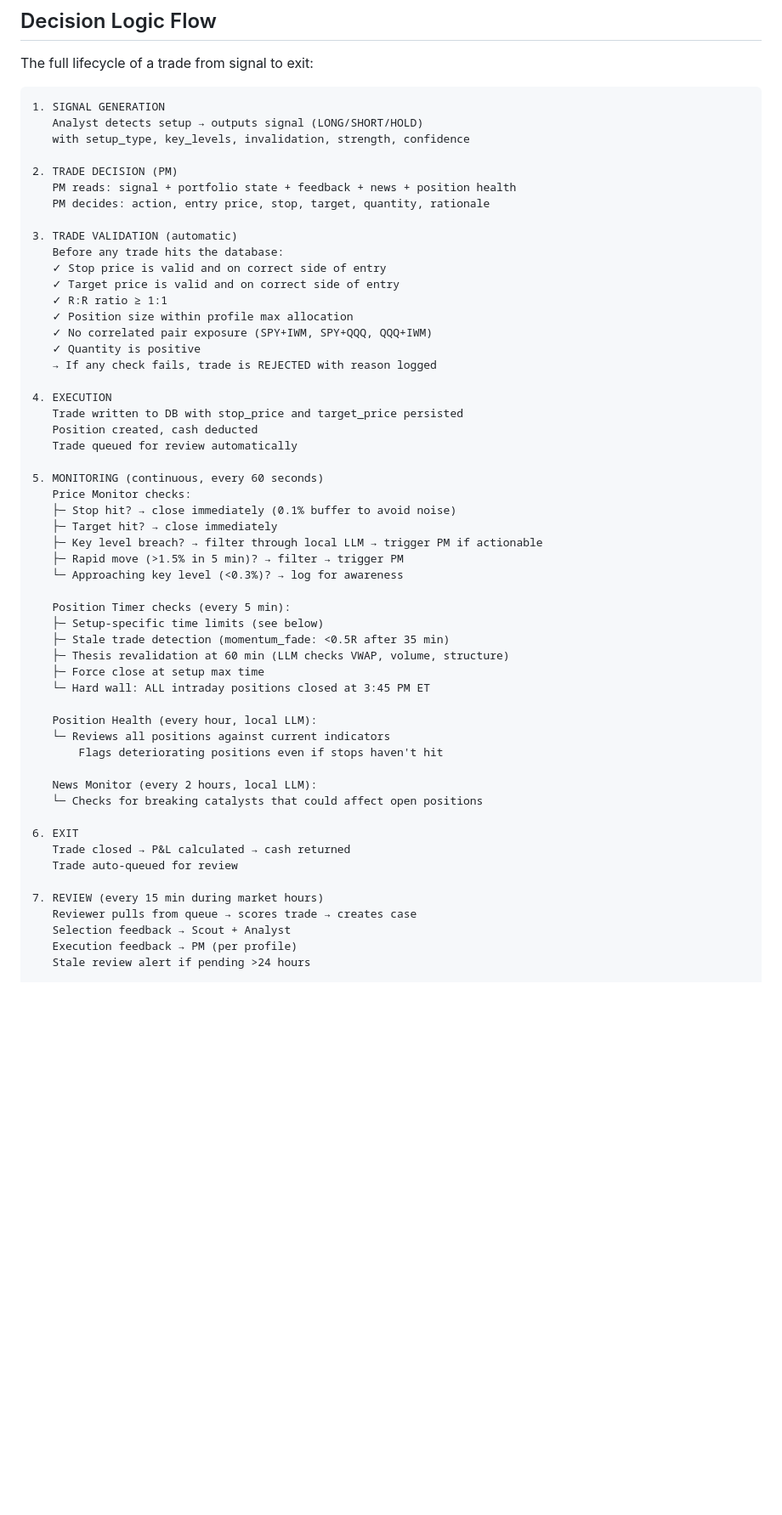
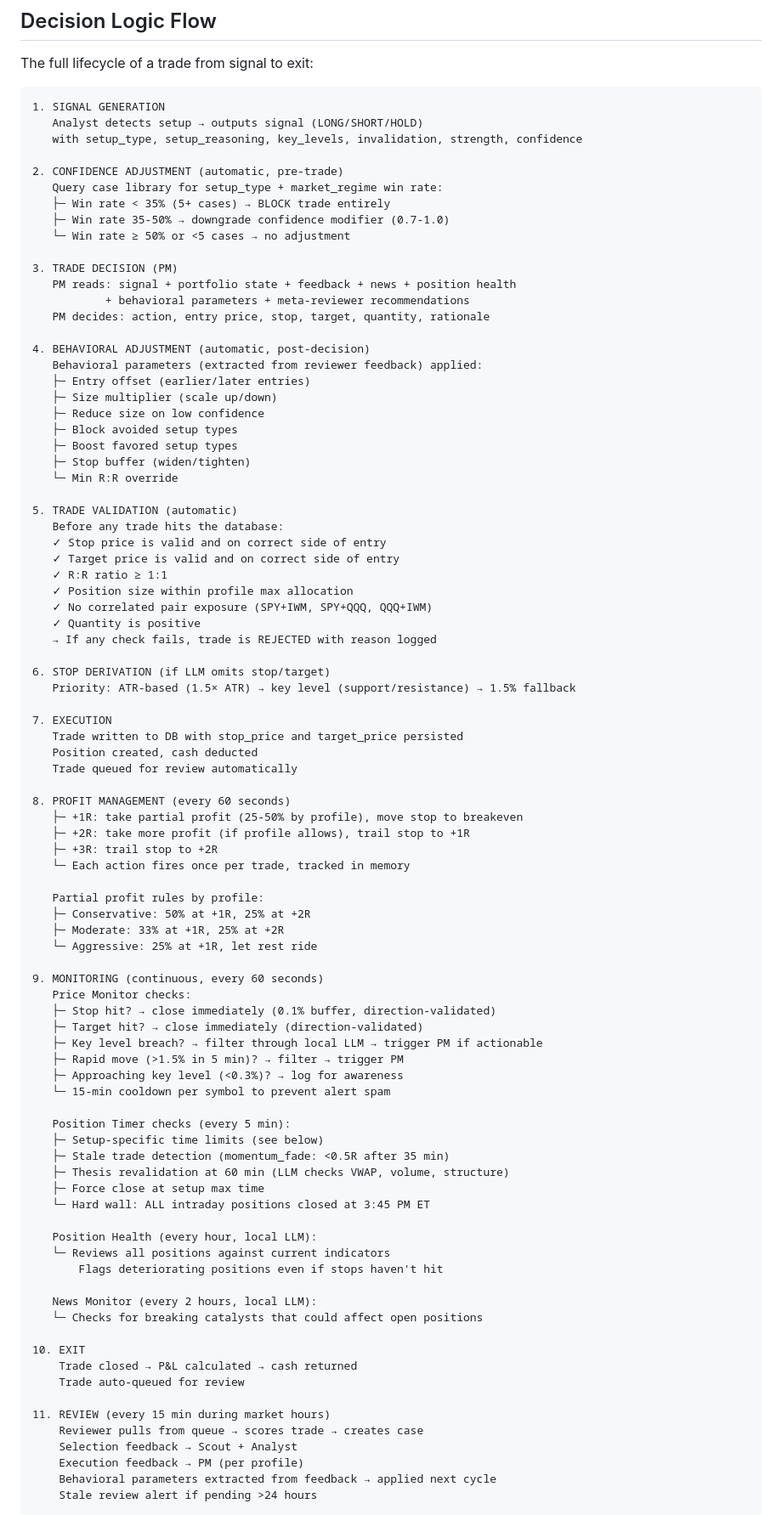
Before and after one commit to blaine84/paper-trader, a Markdown page: USER_GUIDE.md, the part around one of its changes. Shown at 85% size. GitHub-like rendering; blank space fills up the shorter version.

Commit message:
update docs: behavioral params, profit management, ATR stops, confidence adjustment

````diff
--- a/USER_GUIDE.md
+++ b/USER_GUIDE.md
@@ -313,13 +326,30 @@ The full lifecycle of a trade from signal to exit:
 ```
 1. SIGNAL GENERATION
    Analyst detects setup → outputs signal (LONG/SHORT/HOLD)
-   with setup_type, key_levels, invalidation, strength, confidence
+   with setup_type, setup_reasoning, key_levels, invalidation, strength, confidence
 
-2. TRADE DECISION (PM)
+2. CONFIDENCE ADJUSTMENT (automatic, pre-trade)
+   Query case library for setup_type + market_regime win rate:
+   ├─ Win rate < 35% (5+ cases) → BLOCK trade entirely
+   ├─ Win rate 35-50% → downgrade confidence modifier (0.7-1.0)
+   └─ Win rate ≥ 50% or <5 cases → no adjustment
+
+3. TRADE DECISION (PM)
    PM reads: signal + portfolio state + feedback + news + position health
+           + behavioral parameters + meta-reviewer recommendations
    PM decides: action, entry price, stop, target, quantity, rationale
 
-3. TRADE VALIDATION (automatic)
+4. BEHAVIORAL ADJUSTMENT (automatic, post-decision)
+   Behavioral parameters (extracted from reviewer feedback) applied:
+   ├─ Entry offset (earlier/later entries)
+   ├─ Size multiplier (scale up/down)
+   ├─ Reduce size on low confidence
+   ├─ Block avoided setup types
+   ├─ Boost favored setup types
+   ├─ Stop buffer (widen/tighten)
+   └─ Min R:R override
+
+5. TRADE VALIDATION (automatic)
    Before any trade hits the database:
    ✓ Stop price is valid and on correct side of entry
    ✓ Target price is valid and on correct side of entry
@@ -329,18 +359,33 @@ The full lifecycle of a trade from signal to exit:
    ✓ Quantity is positive
    → If any check fails, trade is REJECTED with reason logged
 
-4. EXECUTION
+6. STOP DERIVATION (if LLM omits stop/target)
+   Priority: ATR-based (1.5× ATR) → key level (support/resistance) → 1.5% fallback
+
+7. EXECUTION
    Trade written to DB with stop_price and target_price persisted
    Position created, cash deducted
    Trade queued for review automatically
 
-5. MONITORING (continuous, every 60 seconds)
+8. PROFIT MANAGEMENT (every 60 seconds)
+   ├─ +1R: take partial profit (25-50% by profile), move stop to breakeven
+   ├─ +2R: take more profit (if profile allows), trail stop to +1R
+   ├─ +3R: trail stop to +2R
+   └─ Each action fires once per trade, tracked in memory
+
+   Partial profit rules by profile:
+   ├─ Conservative: 50% at +1R, 25% at +2R
+   ├─ Moderate: 33% at +1R, 25% at +2R
+   └─ Aggressive: 25% at +1R, let rest ride
+
+9. MONITORING (continuous, every 60 seconds)
    Price Monitor checks:
-   ├─ Stop hit? → close immediately (0.1% buffer to avoid noise)
-   ├─ Target hit? → close immediately
+   ├─ Stop hit? → close immediately (0.1% buffer, direction-validated)
+   ├─ Target hit? → close immediately (direction-validated)
    ├─ Key level breach? → filter through local LLM → trigger PM if actionable
    ├─ Rapid move (>1.5% in 5 min)? → filter → trigger PM
-   └─ Approaching key level (<0.3%)? → log for awareness
+   ├─ Approaching key level (<0.3%)? → log for awareness
+   └─ 15-min cooldown per symbol to prevent alert spam
 
    Position Timer checks (every 5 min):
    ├─ Setup-specific time limits (see below)
@@ -356,13 +401,14 @@ The full lifecycle of a trade from signal to exit:
    News Monitor (every 2 hours, local LLM):
    └─ Checks for breaking catalysts that could affect open positions
 
-6. EXIT
-   Trade closed → P&L calculated → cash returned
-   Trade auto-queued for review
+10. EXIT
+    Trade closed → P&L calculated → cash returned
+    Trade auto-queued for review
 
-7. REVIEW (every 15 min during market hours)
-   Reviewer pulls from queue → scores trade → creates case
-   Selection feedback → Scout + Analyst
-   Execution feedback → PM (per profile)
-   Stale review alert if pending >24 hours
+11. REVIEW (every 15 min during market hours)
+    Reviewer pulls from queue → scores trade → creates case
+    Selection feedback → Scout + Analyst
+    Execution feedback → PM (per profile)
+    Behavioral parameters extracted from feedback → applied next cycle
+    Stale review alert if pending >24 hours
 
````
Also changed, not shown: other parts of USER_GUIDE.md (+54 -11 lines).
